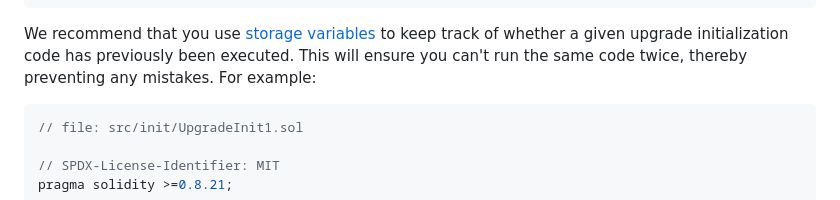
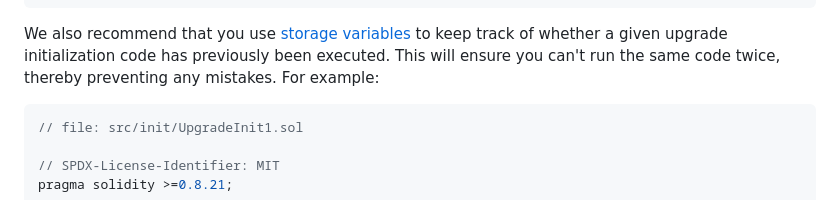
Before and after one commit to gemstation/gemforge-docs, a Markdown page: development/initialization.md, the part around the change. Drawn GitHub-style.

Commit message:
docs: added minor changes

````diff
--- a/development/initialization.md
+++ b/development/initialization.md
@@ -98,7 +98,7 @@ We recommend placing such upgrade initialization code within the `init` subfolde
 ...
 ```
 
-We recommend that you use [storage variables](./storage.md) to keep track of whether a given upgrade initialization code has previously been executed. This will ensure you can't run the same code twice, thereby preventing any mistakes. For example:
+We also recommend that you use [storage variables](./storage.md) to keep track of whether a given upgrade initialization code has previously been executed. This will ensure you can't run the same code twice, thereby preventing any mistakes. For example:
 
 ```solidity
 // file: src/init/UpgradeInit1.sol
````
